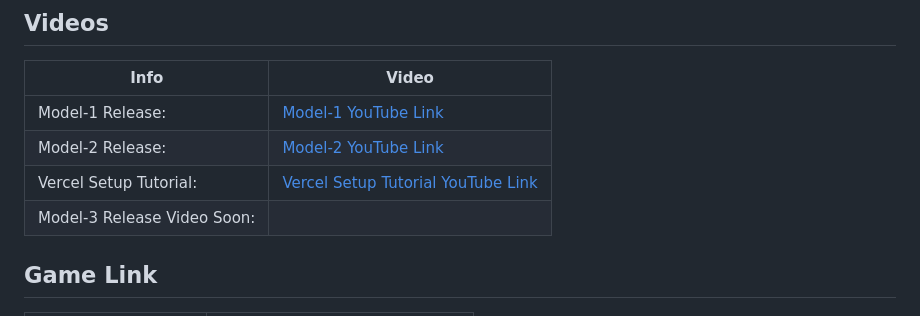
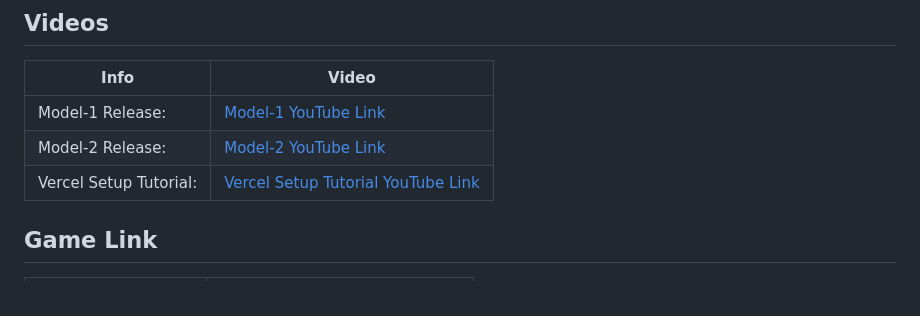
Before and after one commit to coltenthefirst/image-to-roblox, a Markdown page: README.md, the part around the change. Rendered like a GitHub page.

```diff
--- a/README.md
+++ b/README.md
@@ -137,7 +137,6 @@ Here’s a overview of the process:
 | Model-1 Release: |[Model-1 YouTube Link](https://www.youtube.com/watch?v=oFm_znA53r8)|
 | Model-2 Release: |[Model-2 YouTube Link](https://www.youtube.com/watch?v=6pRmz4_hoDo)|
 | Vercel Setup Tutorial: |[Vercel Setup Tutorial YouTube Link](https://youtu.be/RcwPO3fshEU)|
-| Model-3 Release Video Soon: ||
 
 ## Game Link
 | Name                            | Link |
```
